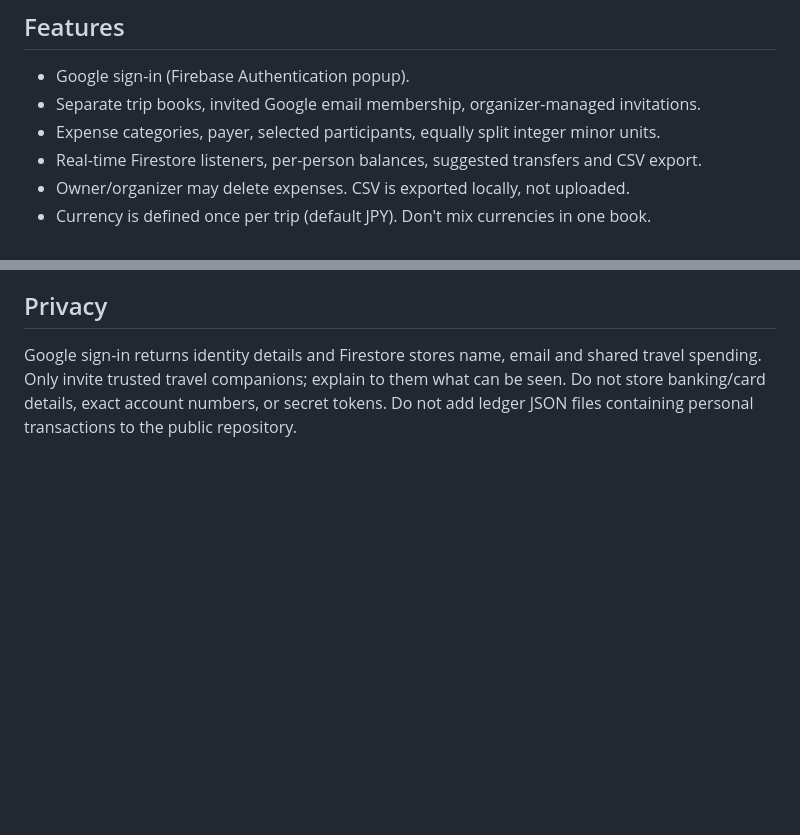
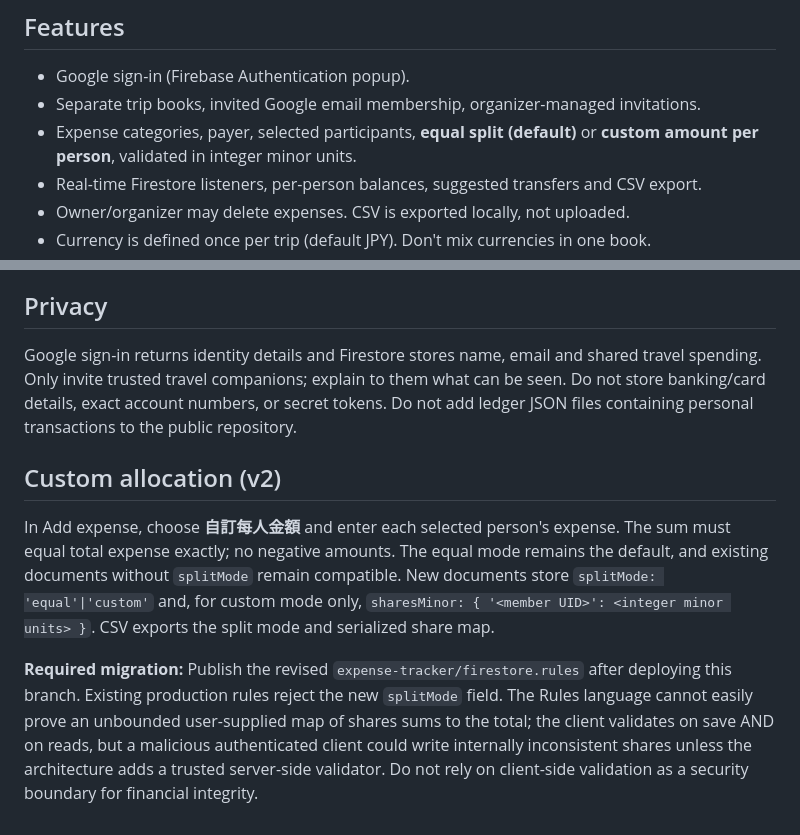
Before and after one commit to BrianLu11/Japan_Travel_Website, a Markdown page: expense-tracker/README.md, 2 parts joined by grey strips. Drawn GitHub-style; blank space fills up the shorter version.

Commit message:
Implement customizable per-person split: expense-tracker/README.md

```diff
--- a/expense-tracker/README.md
+++ b/expense-tracker/README.md
@@ -6,7 +6,7 @@ A reusable shared expense tracker for every itinerary in Travel Plan. **Not oper
 
 - Google sign-in (Firebase Authentication popup).
 - Separate trip books, invited Google email membership, organizer-managed invitations.
-- Expense categories, payer, selected participants, equally split integer minor units.
+- Expense categories, payer, selected participants, **equal split (default)** or **custom amount per person**, validated in integer minor units.
 - Real-time Firestore listeners, per-person balances, suggested transfers and CSV export.
 - Owner/organizer may delete expenses. CSV is exported locally, not uploaded.
 - Currency is defined once per trip (default JPY). Don't mix currencies in one book.
@@ -38,3 +38,9 @@ Balance = total paid − total owed share. Positive means a member receives; neg
 ## Privacy
 
 Google sign-in returns identity details and Firestore stores name, email and shared travel spending. Only invite trusted travel companions; explain to them what can be seen. Do not store banking/card details, exact account numbers, or secret tokens. Do not add ledger JSON files containing personal transactions to the public repository.
+
+## Custom allocation (v2)
+
+In Add expense, choose **自訂每人金額** and enter each selected person's expense. The sum must equal total expense exactly; no negative amounts. The equal mode remains the default, and existing documents without `splitMode` remain compatible. New documents store `splitMode: 'equal'|'custom'` and, for custom mode only, `sharesMinor: { '<member UID>': <integer minor units> }`. CSV exports the split mode and serialized share map.
+
+**Required migration:** Publish the revised `expense-tracker/firestore.rules` after deploying this branch. Existing production rules reject the new `splitMode` field. The Rules language cannot easily prove an unbounded user-supplied map of shares sums to the total; the client validates on save AND on reads, but a malicious authenticated client could write internally inconsistent shares unless the architecture adds a trusted server-side validator. Do not rely on client-side validation as a security boundary for financial integrity.
```
